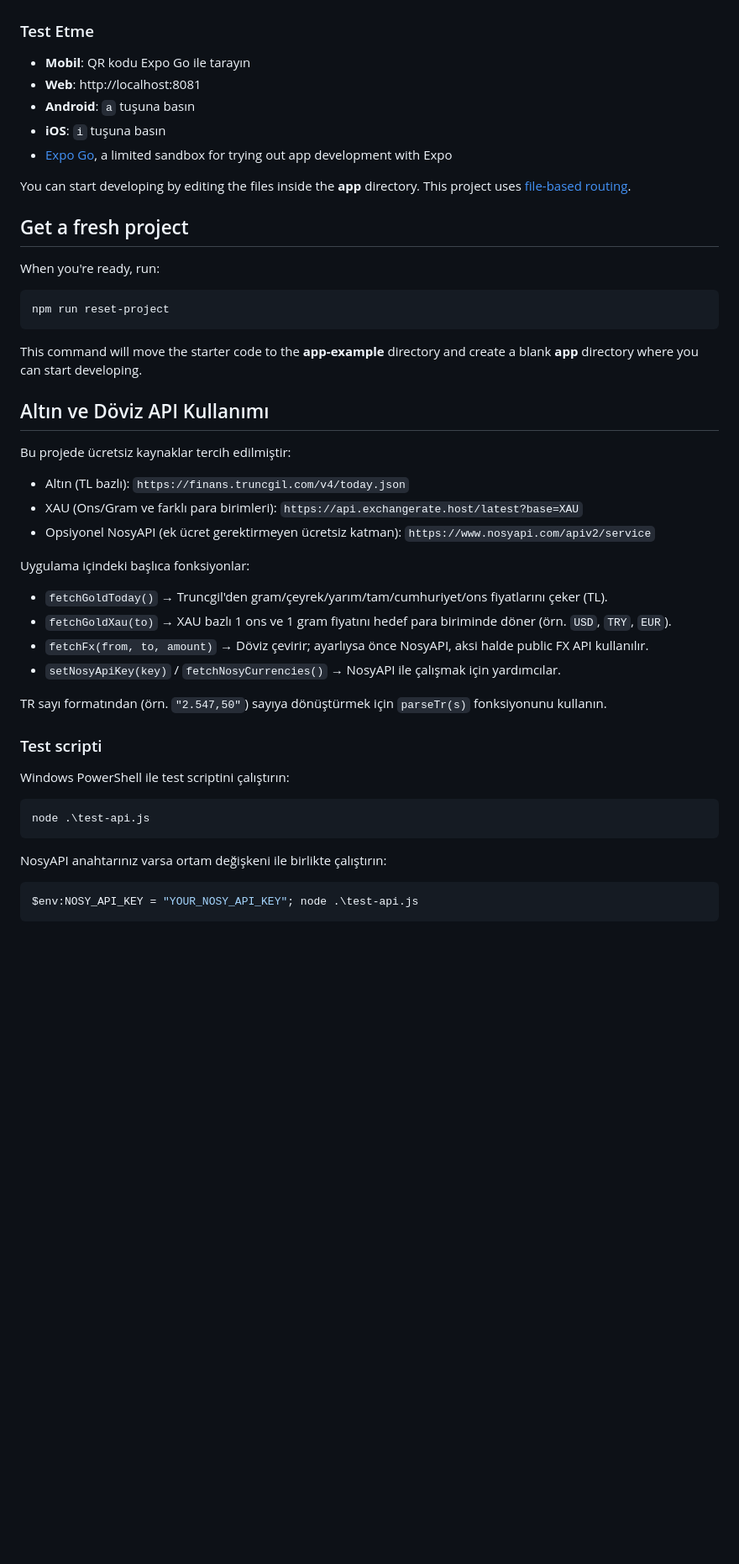
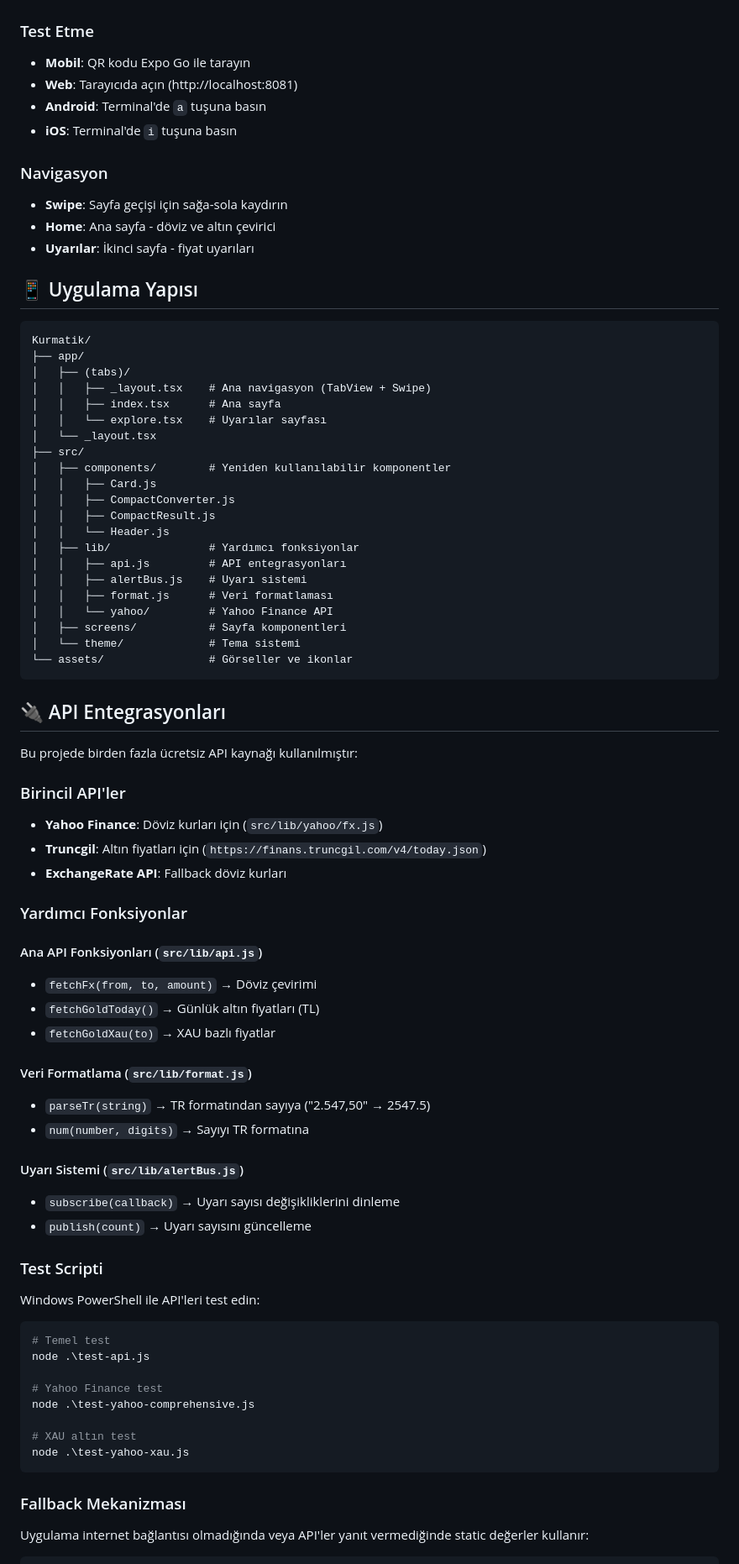
Before and after one commit to azaistt/Kurmatik, a Markdown page: README.md, the part around the change printed below. Shown: that part at 84% size. Rendered like a GitHub page; blank space fills up the shorter version.

````diff
--- a/README.md
+++ b/README.md
@@ -44,51 +62,81 @@ npx expo start
 
 ### Test Etme
 - **Mobil**: QR kodu Expo Go ile tarayın
-- **Web**: http://localhost:8081
-- **Android**: `a` tuşuna basın
-- **iOS**: `i` tuşuna basın
-- [Expo Go](https://expo.dev/go), a limited sandbox for trying out app development with Expo
+- **Web**: Tarayıcıda açın (http://localhost:8081)
+- **Android**: Terminal'de `a` tuşuna basın
+- **iOS**: Terminal'de `i` tuşuna basın
 
-You can start developing by editing the files inside the **app** directory. This project uses [file-based routing](https://docs.expo.dev/router/introduction).
+### Navigasyon
+- **Swipe**: Sayfa geçişi için sağa-sola kaydırın
+- **Home**: Ana sayfa - döviz ve altın çevirici
+- **Uyarılar**: İkinci sayfa - fiyat uyarıları
 
-## Get a fresh project
+## 📱 Uygulama Yapısı
 
-When you're ready, run:
-
-```bash
-npm run reset-project
+```
+Kurmatik/
+├── app/
+│   ├── (tabs)/
+│   │   ├── _layout.tsx    # Ana navigasyon (TabView + Swipe)
+│   │   ├── index.tsx      # Ana sayfa
+│   │   └── explore.tsx    # Uyarılar sayfası
+│   └── _layout.tsx
+├── src/
+│   ├── components/        # Yeniden kullanılabilir komponentler
+│   │   ├── Card.js
+│   │   ├── CompactConverter.js
+│   │   ├── CompactResult.js
+│   │   └── Header.js
+│   ├── lib/               # Yardımcı fonksiyonlar
+│   │   ├── api.js         # API entegrasyonları
+│   │   ├── alertBus.js    # Uyarı sistemi
+│   │   ├── format.js      # Veri formatlaması
+│   │   └── yahoo/         # Yahoo Finance API
+│   ├── screens/           # Sayfa komponentleri
+│   └── theme/             # Tema sistemi
+└── assets/                # Görseller ve ikonlar
 ```
 
-This command will move the starter code to the **app-example** directory and create a blank **app** directory where you can start developing.
+## 🔌 API Entegrasyonları
 
-## Altın ve Döviz API Kullanımı
+Bu projede birden fazla ücretsiz API kaynağı kullanılmıştır:
 
-Bu projede ücretsiz kaynaklar tercih edilmiştir:
+### Birincil API'ler
+- **Yahoo Finance**: Döviz kurları için (`src/lib/yahoo/fx.js`)
+- **Truncgil**: Altın fiyatları için (`https://finans.truncgil.com/v4/today.json`)
+- **ExchangeRate API**: Fallback döviz kurları
 
-- Altın (TL bazlı): `https://finans.truncgil.com/v4/today.json`
-- XAU (Ons/Gram ve farklı para birimleri): `https://api.exchangerate.host/latest?base=XAU`
-- Opsiyonel NosyAPI (ek ücret gerektirmeyen ücretsiz katman): `https://www.nosyapi.com/apiv2/service`
+### Yardımcı Fonksiyonlar
 
-Uygulama içindeki başlıca fonksiyonlar:
+#### Ana API Fonksiyonları (`src/lib/api.js`)
+- `fetchFx(from, to, amount)` → Döviz çevirimi
+- `fetchGoldToday()` → Günlük altın fiyatları (TL)
+- `fetchGoldXau(to)` → XAU bazlı fiyatlar
 
-- `fetchGoldToday()` → Truncgil'den gram/çeyrek/yarım/tam/cumhuriyet/ons fiyatlarını çeker (TL).
-- `fetchGoldXau(to)` → XAU bazlı 1 ons ve 1 gram fiyatını hedef para biriminde döner (örn. `USD`, `TRY`, `EUR`).
-- `fetchFx(from, to, amount)` → Döviz çevirir; ayarlıysa önce NosyAPI, aksi halde public FX API kullanılır.
-- `setNosyApiKey(key)` / `fetchNosyCurrencies()` → NosyAPI ile çalışmak için yardımcılar.
+#### Veri Formatlama (`src/lib/format.js`)
+- `parseTr(string)` → TR formatından sayıya ("2.547,50" → 2547.5)
+- `num(number, digits)` → Sayıyı TR formatına
 
-TR sayı formatından (örn. `"2.547,50"`) sayıya dönüştürmek için `parseTr(s)` fonksiyonunu kullanın.
+#### Uyarı Sistemi (`src/lib/alertBus.js`)
+- `subscribe(callback)` → Uyarı sayısı değişikliklerini dinleme
+- `publish(count)` → Uyarı sayısını güncelleme
 
-### Test scripti
+### Test Scripti
 
-Windows PowerShell ile test scriptini çalıştırın:
+Windows PowerShell ile API'leri test edin:
 
 ```powershell
+# Temel test
 node .\test-api.js
+
+# Yahoo Finance test
+node .\test-yahoo-comprehensive.js
+
+# XAU altın test
+node .\test-yahoo-xau.js
 ```
 
-NosyAPI anahtarınız varsa ortam değişkeni ile birlikte çalıştırın:
+### Fallback Mekanizması
 
-```powershell
-$env:NOSY_API_KEY = "YOUR_NOSY_API_KEY"; node .\test-api.js
-```
+Uygulama internet bağlantısı olmadığında veya API'ler yanıt vermediğinde static değerler kullanır:
 
````
Also changed, not shown: other parts of README.md (+52 -30 lines).
